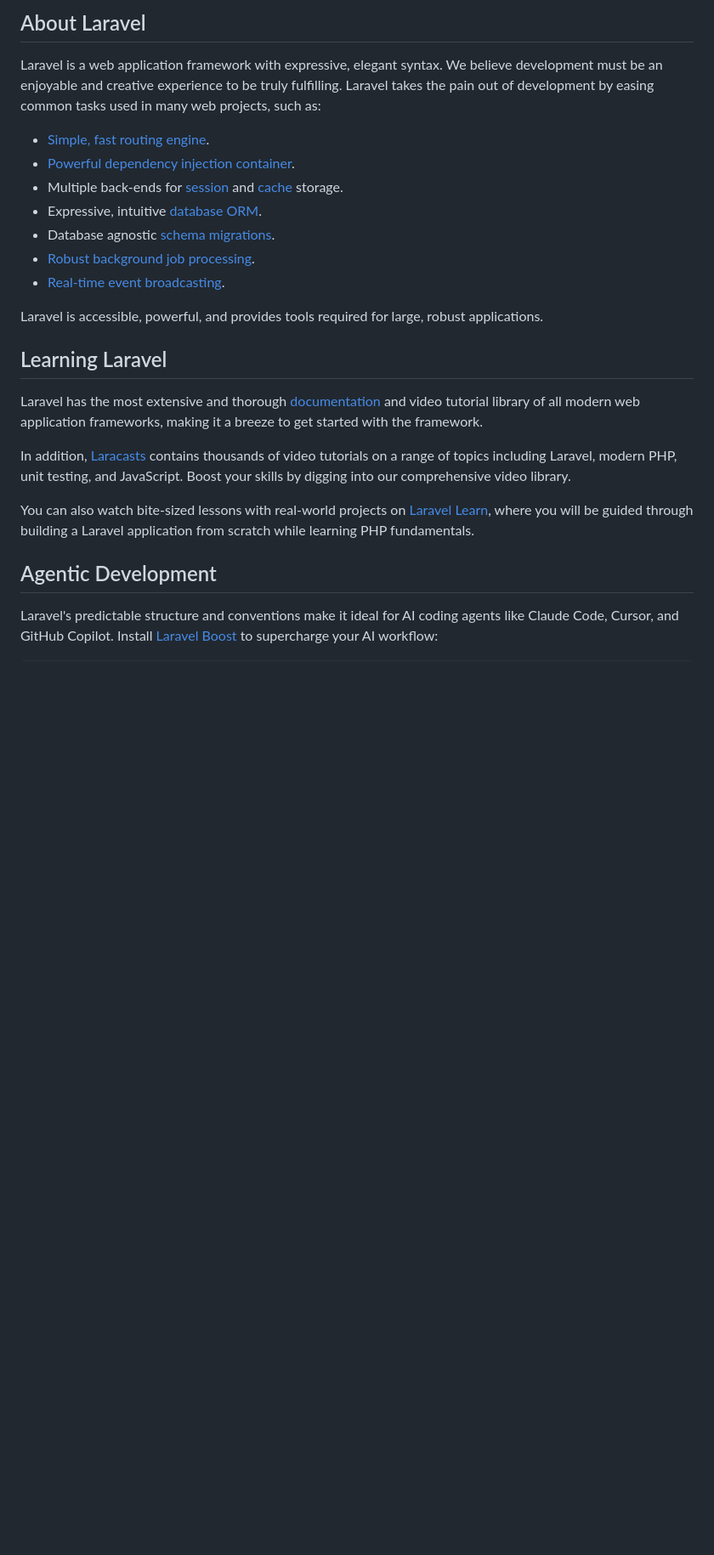
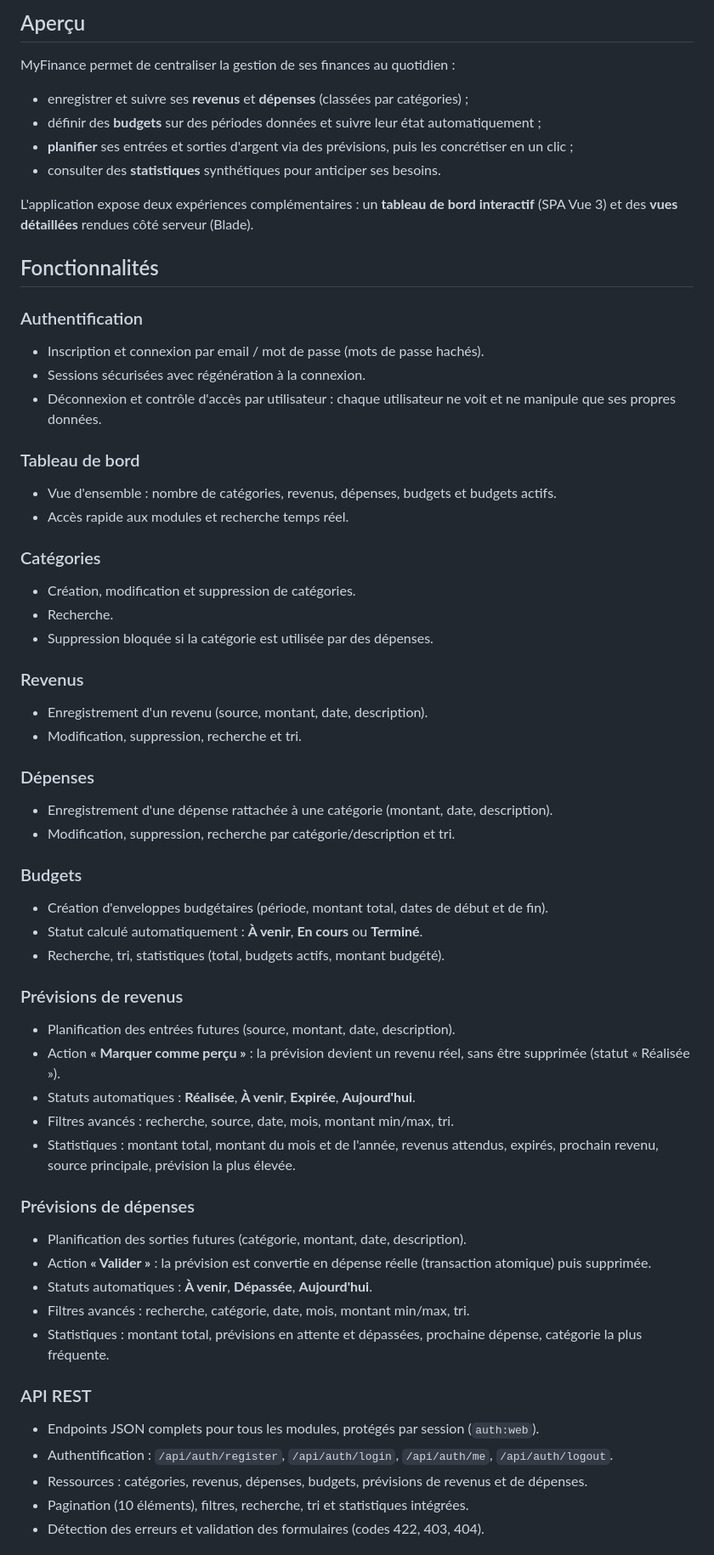
Before and after one commit to bienv-007/MyFinance, a Markdown page: README.md, the part around one of its changes. Shown at 85% size. Rendered like a GitHub page; blank space fills up the shorter version.

Commit message:
redaction du readme professionnel

```diff
--- a/README.md
+++ b/README.md
@@ -9,26 +4,62 @@
 
-## About Laravel
+## Aperçu
 
-Laravel is a web application framework with expressive, elegant syntax. We believe development must be an enjoyable and creative experience to be truly fulfilling. Laravel takes the pain out of development by easing common tasks used in many web projects, such as:
+MyFinance permet de centraliser la gestion de ses finances au quotidien :
 
-- [Simple, fast routing engine](https://laravel.com/docs/routing).
-- [Powerful dependency injection container](https://laravel.com/docs/container).
-- Multiple back-ends for [session](https://laravel.com/docs/session) and [cache](https://laravel.com/docs/cache) storage.
-- Expressive, intuitive [database ORM](https://laravel.com/docs/eloquent).
-- Database agnostic [schema migrations](https://laravel.com/docs/migrations).
-- [Robust background job processing](https://laravel.com/docs/queues).
-- [Real-time event broadcasting](https://laravel.com/docs/broadcasting).
+- enregistrer et suivre ses **revenus** et **dépenses** (classées par catégories) ;
+- définir des **budgets** sur des périodes données et suivre leur état automatiquement ;
+- **planifier** ses entrées et sorties d'argent via des prévisions, puis les concrétiser en un clic ;
+- consulter des **statistiques** synthétiques pour anticiper ses besoins.
 
-Laravel is accessible, powerful, and provides tools required for large, robust applications.
+L'application expose deux expériences complémentaires : un **tableau de bord interactif** (SPA Vue 3) et des **vues détaillées** rendues côté serveur (Blade).
 
-## Learning Laravel
+## Fonctionnalités
 
-Laravel has the most extensive and thorough [documentation](https://laravel.com/docs) and video tutorial library of all modern web application frameworks, making it a breeze to get started with the framework.
+### Authentification
+- Inscription et connexion par email / mot de passe (mots de passe hachés).
+- Sessions sécurisées avec régénération à la connexion.
+- Déconnexion et contrôle d'accès par utilisateur : chaque utilisateur ne voit et ne manipule que ses propres données.
 
-In addition, [Laracasts](https://laracasts.com) contains thousands of video tutorials on a range of topics including Laravel, modern PHP, unit testing, and JavaScript. Boost your skills by digging into our comprehensive video library.
+### Tableau de bord
+- Vue d'ensemble : nombre de catégories, revenus, dépenses, budgets et budgets actifs.
+- Accès rapide aux modules et recherche temps réel.
 
-You can also watch bite-sized lessons with real-world projects on [Laravel Learn](https://laravel.com/learn), where you will be guided through building a Laravel application from scratch while learning PHP fundamentals.
+### Catégories
+- Création, modification et suppression de catégories.
+- Recherche.
+- Suppression bloquée si la catégorie est utilisée par des dépenses.
 
-## Agentic Development
+### Revenus
+- Enregistrement d'un revenu (source, montant, date, description).
+- Modification, suppression, recherche et tri.
 
-Laravel's predictable structure and conventions make it ideal for AI coding agents like Claude Code, Cursor, and GitHub Copilot. Install [Laravel Boost](https://laravel.com/docs/ai) to supercharge your AI workflow:
+### Dépenses
+- Enregistrement d'une dépense rattachée à une catégorie (montant, date, description).
+- Modification, suppression, recherche par catégorie/description et tri.
+
+### Budgets
+- Création d'enveloppes budgétaires (période, montant total, dates de début et de fin).
+- Statut calculé automatiquement : **À venir**, **En cours** ou **Terminé**.
+- Recherche, tri, statistiques (total, budgets actifs, montant budgété).
+
+### Prévisions de revenus
+- Planification des entrées futures (source, montant, date, description).
+- Action **« Marquer comme perçu »** : la prévision devient un revenu réel, sans être supprimée (statut « Réalisée »).
+- Statuts automatiques : **Réalisée**, **À venir**, **Expirée**, **Aujourd'hui**.
+- Filtres avancés : recherche, source, date, mois, montant min/max, tri.
+- Statistiques : montant total, montant du mois et de l'année, revenus attendus, expirés, prochain revenu, source principale, prévision la plus élevée.
+
+### Prévisions de dépenses
+- Planification des sorties futures (catégorie, montant, date, description).
+- Action **« Valider »** : la prévision est convertie en dépense réelle (transaction atomique) puis supprimée.
+- Statuts automatiques : **À venir**, **Dépassée**, **Aujourd'hui**.
+- Filtres avancés : recherche, catégorie, date, mois, montant min/max, tri.
+- Statistiques : montant total, prévisions en attente et dépassées, prochaine dépense, catégorie la plus fréquente.
+
+### API REST
+- Endpoints JSON complets pour tous les modules, protégés par session (`auth:web`).
+- Authentification : `/api/auth/register`, `/api/auth/login`, `/api/auth/me`, `/api/auth/logout`.
+- Ressources : catégories, revenus, dépenses, budgets, prévisions de revenus et de dépenses.
+- Pagination (10 éléments), filtres, recherche, tri et statistiques intégrées.
+- Détection des erreurs et validation des formulaires (codes 422, 403, 404).
+
```
Also changed, not shown: other parts of README.md (+75 -22 lines).
